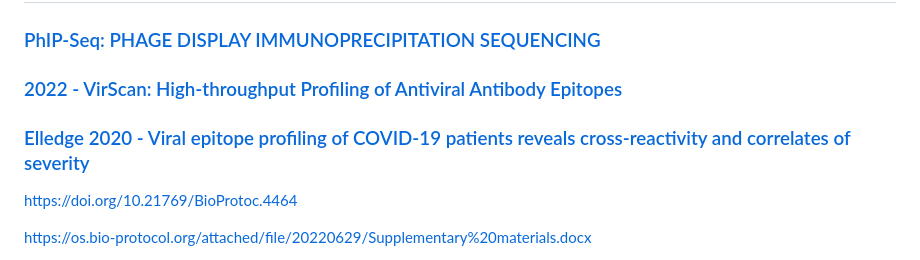
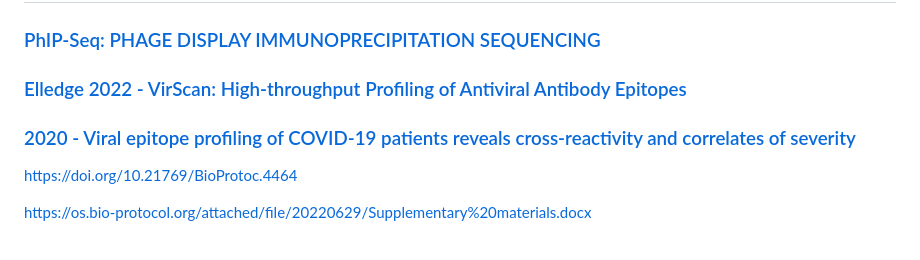
Before and after one commit to ucsffrancislab/PhIP-Seq, a Markdown page: README.md, the part around the change. GitHub-like rendering.

Commit message:
Organizing.

```diff
--- a/README.md
+++ b/README.md
@@ -535,9 +535,9 @@ Reasonable results?
 
 ###	[PhIP-Seq: PHAGE DISPLAY IMMUNOPRECIPITATION SEQUENCING](https://cdi.bio/phip-seq/)
 
-###	[2022 - VirScan: High-throughput Profiling of Antiviral Antibody Epitopes](https://en.bio-protocol.org/en/bpdetail?id=4464&type=0)
+###	[Elledge 2022 - VirScan: High-throughput Profiling of Antiviral Antibody Epitopes](https://en.bio-protocol.org/en/bpdetail?id=4464&type=0)
 
-###	[Elledge 2020 - Viral epitope profiling of COVID-19 patients reveals cross-reactivity and correlates of severity](https://www.science.org/doi/10.1126/science.abd4250)
+###	[2020 - Viral epitope profiling of COVID-19 patients reveals cross-reactivity and correlates of severity](https://www.science.org/doi/10.1126/science.abd4250)
 
 https://doi.org/10.21769/BioProtoc.4464
 
```
